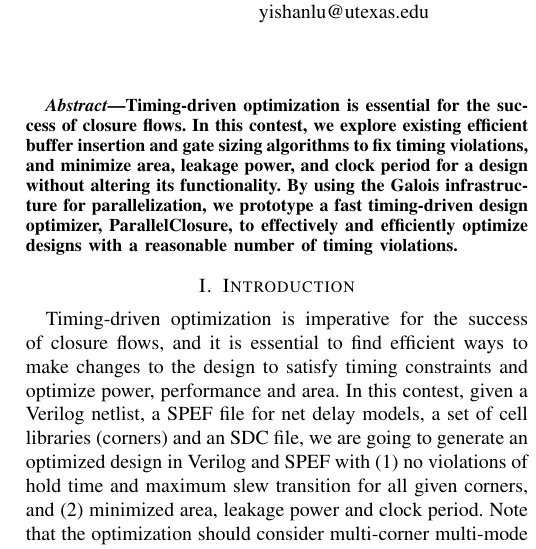
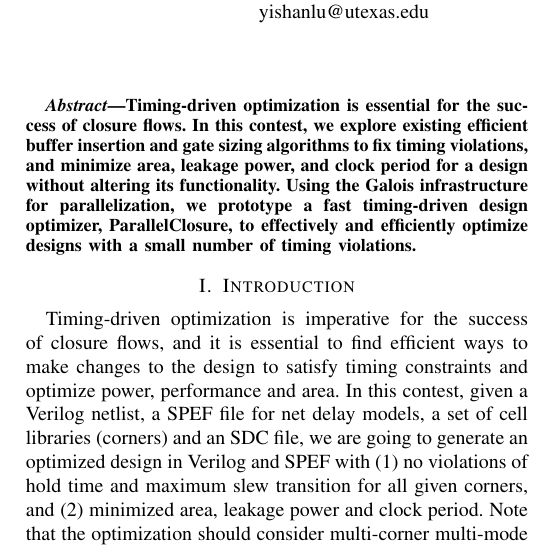
Before and after one commit to hua5cornell/tau_contest, a LaTeX paper (tau.tex): part of one column of page 1 of 5, cut so that both start at the same text. Compiled offline with LaTeX, dvips and Ghostscript; a missing font is replaced by an installed copy or a similar font; a LaTeX package or settings file that is missing is left out.

Commit message:
fix abstract

```diff
--- a/tau.tex
+++ b/tau.tex
@@ -70,7 +70,7 @@ wenmian.hua@yale.edu}
 \maketitle
 
 \begin{abstract}
-Timing-driven optimization is essential for the success of closure flows. In this contest, we explore existing efficient buffer insertion and gate sizing algorithms to fix timing violations, and minimize area, leakage power, and clock period for a design without altering its functionality. By using the Galois infrastructure for parallelization, we prototype a fast timing-driven design optimizer, ParallelClosure, to effectively and efficiently optimize designs with a reasonable number of timing violations.
+Timing-driven optimization is essential for the success of closure flows. In this contest, we explore existing efficient buffer insertion and gate sizing algorithms to fix timing violations, and minimize area, leakage power, and clock period for a design without altering its functionality. Using the Galois infrastructure for parallelization, we prototype a fast timing-driven design optimizer, ParallelClosure, to effectively and efficiently optimize designs with a small number of timing violations.
 \end{abstract}
 \tikzset{
 decision/.style={
```
